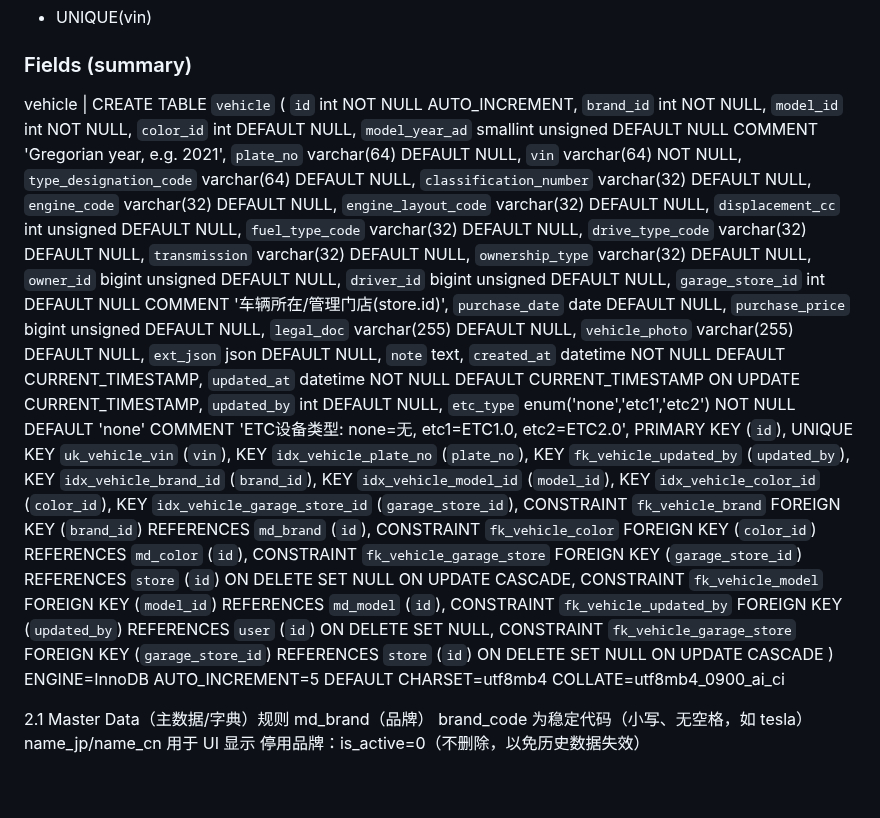
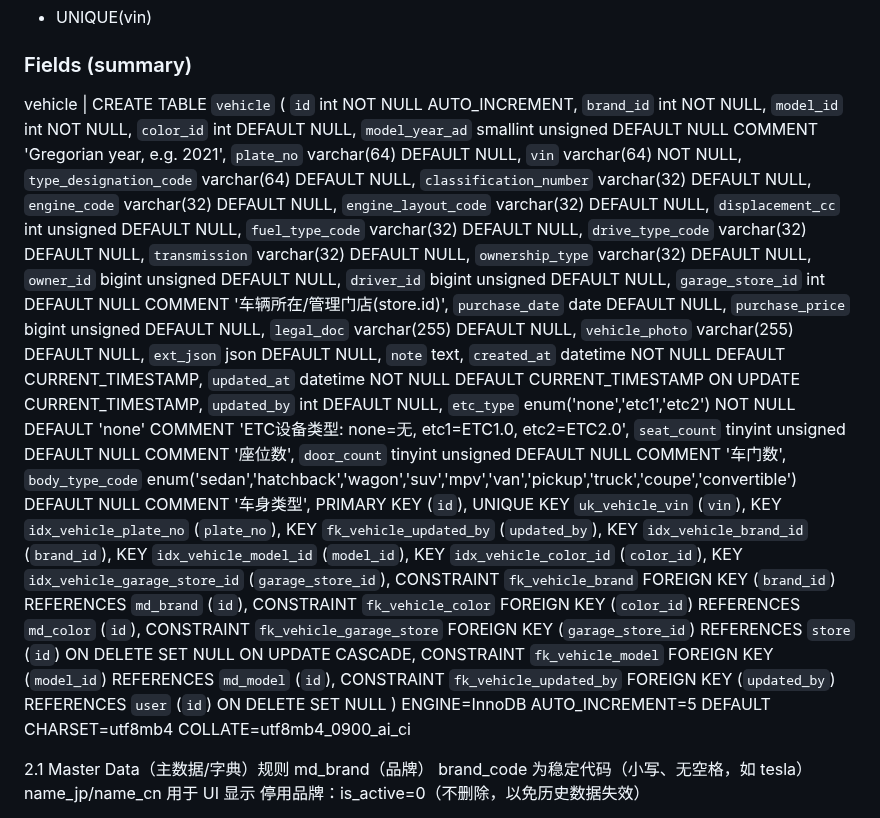
Before and after one commit to Testforever-git/Vehicle_management, a Markdown page: doc/db_schema.md, the part around one of its changes. GitHub-like rendering; blank space fills up the shorter version.

```diff
--- a/doc/db_schema.md
+++ b/doc/db_schema.md
@@ -25,7 +25,7 @@
 - UNIQUE(vin)
 
 ### Fields (summary)
-vehicle | CREATE TABLE `vehicle` (
+ vehicle | CREATE TABLE `vehicle` (
   `id` int NOT NULL AUTO_INCREMENT,
   `brand_id` int NOT NULL,
   `model_id` int NOT NULL,
@@ -55,6 +55,9 @@ vehicle | CREATE TABLE `vehicle` (
   `updated_at` datetime NOT NULL DEFAULT CURRENT_TIMESTAMP ON UPDATE CURRENT_TIMESTAMP,
   `updated_by` int DEFAULT NULL,
   `etc_type` enum('none','etc1','etc2') NOT NULL DEFAULT 'none' COMMENT 'ETC设备类型: none=无, etc1=ETC1.0, etc2=ETC2.0',
+  `seat_count` tinyint unsigned DEFAULT NULL COMMENT '座位数',
+  `door_count` tinyint unsigned DEFAULT NULL COMMENT '车门数',
+  `body_type_code` enum('sedan','hatchback','wagon','suv','mpv','van','pickup','truck','coupe','convertible') DEFAULT NULL COMMENT '车身类型',
   PRIMARY KEY (`id`),
   UNIQUE KEY `uk_vehicle_vin` (`vin`),
   KEY `idx_vehicle_plate_no` (`plate_no`),
@@ -67,8 +70,7 @@ vehicle | CREATE TABLE `vehicle` (
   CONSTRAINT `fk_vehicle_color` FOREIGN KEY (`color_id`) REFERENCES `md_color` (`id`),
   CONSTRAINT `fk_vehicle_garage_store` FOREIGN KEY (`garage_store_id`) REFERENCES `store` (`id`) ON DELETE SET NULL ON UPDATE CASCADE,
   CONSTRAINT `fk_vehicle_model` FOREIGN KEY (`model_id`) REFERENCES `md_model` (`id`),
-  CONSTRAINT `fk_vehicle_updated_by` FOREIGN KEY (`updated_by`) REFERENCES `user` (`id`) ON DELETE SET NULL,
-  CONSTRAINT `fk_vehicle_garage_store` FOREIGN KEY (`garage_store_id`) REFERENCES `store` (`id`) ON DELETE SET NULL ON UPDATE CASCADE
+  CONSTRAINT `fk_vehicle_updated_by` FOREIGN KEY (`updated_by`) REFERENCES `user` (`id`) ON DELETE SET NULL
 ) ENGINE=InnoDB AUTO_INCREMENT=5 DEFAULT CHARSET=utf8mb4 COLLATE=utf8mb4_0900_ai_ci
 
 2.1 Master Data（主数据/字典）规则
```
Also changed, not shown: other parts of doc/db_schema.md (+57 -0 lines).
